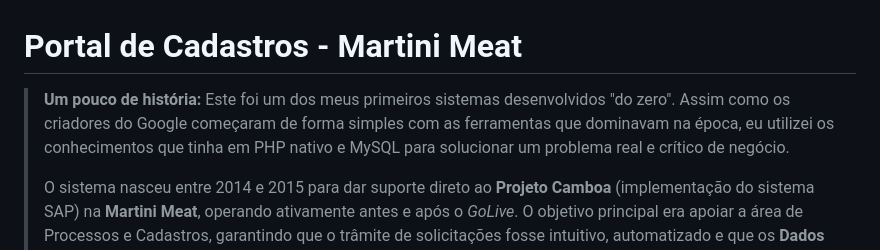
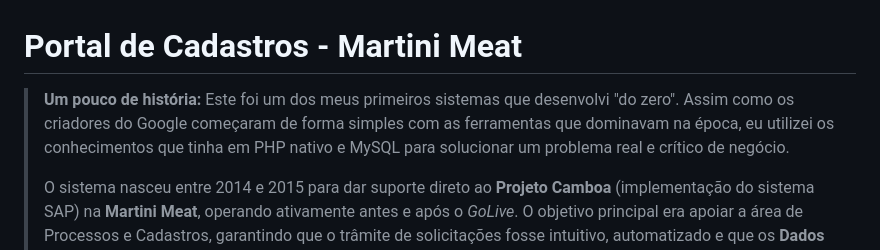
Before and after one commit to correaito/portaldecadastros, a Markdown page: README.md, the part around the change. Rendered like a GitHub page.

Commit message:
Att README history
Att ReadME

```diff
--- a/README.md
+++ b/README.md
@@ -1,6 +1,6 @@
 # Portal de Cadastros - Martini Meat
 
-> **Um pouco de história:** Este foi um dos meus primeiros sistemas desenvolvidos "do zero". Assim como os criadores do Google começaram de forma simples com as ferramentas que dominavam na época, eu utilizei os conhecimentos que tinha em PHP nativo e MySQL para solucionar um problema real e crítico de negócio.
+> **Um pouco de história:** Este foi um dos meus primeiros sistemas que desenvolvi "do zero". Assim como os criadores do Google começaram de forma simples com as ferramentas que dominavam na época, eu utilizei os conhecimentos que tinha em PHP nativo e MySQL para solucionar um problema real e crítico de negócio.
 >
 > O sistema nasceu entre 2014 e 2015 para dar suporte direto ao **Projeto Camboa** (implementação do sistema SAP) na **Martini Meat**, operando ativamente antes e após o *GoLive*. O objetivo principal era apoiar a área de Processos e Cadastros, garantindo que o trâmite de solicitações fosse intuitivo, automatizado e que os **Dados Mestres** fossem perfeitamente saneados para alimentar toda a complexa estrutura do SAP. O impacto prático do sistema superou as expectativas, otimizando o tempo da equipe e recebendo reconhecimento direto da gerência do projeto pela entrega de alto valor agregado.
 >
```
